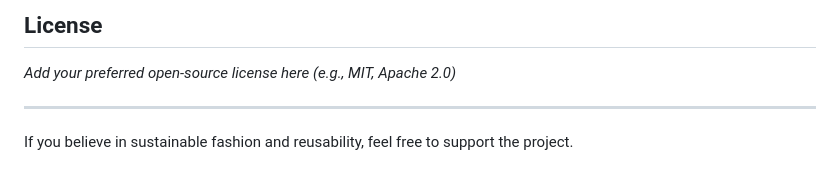
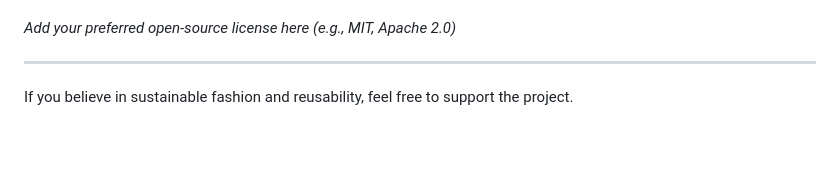
Before and after one commit to JahnviAghera/Odoo-Hackathon, a Markdown page: README.md, the part around one of its changes. Drawn GitHub-style; blank space fills up the shorter version.

```diff
--- a/README.md
+++ b/README.md
@@ -113,5 +114,4 @@ All team members contributed to design, development, integration, and testing of
 
-## License
 
 *Add your preferred open-source license here (e.g., MIT, Apache 2.0)*
 
```
Also changed, not shown: other parts of README.md (+1 -0 lines).
